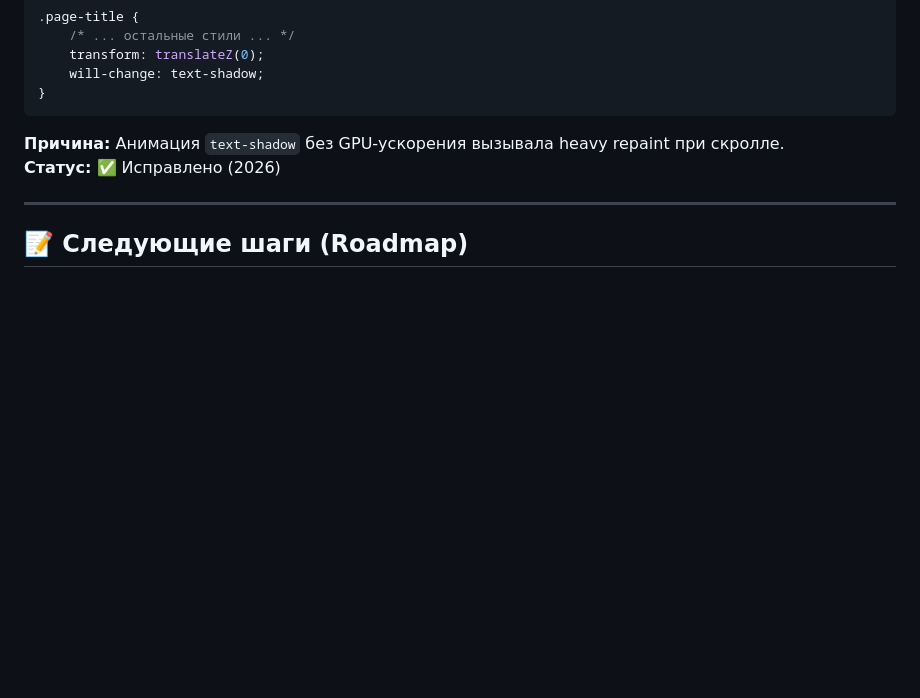
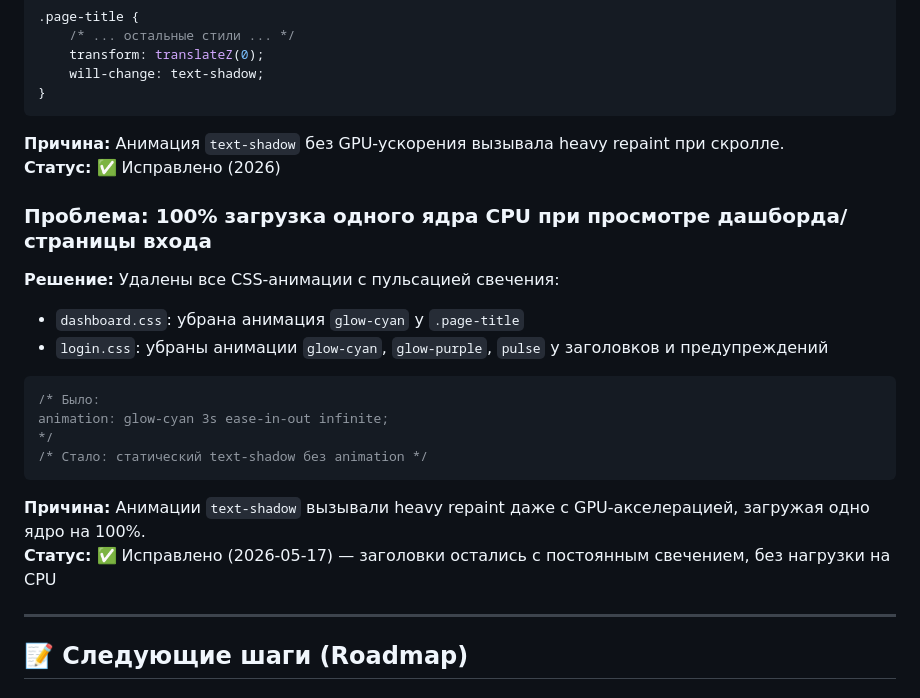
Before and after one commit to kaliancheg/calm-life, a Markdown page: tourism/PROJECT_GUIDE.md, the part around the change. Drawn GitHub-style; blank space fills up the shorter version.

Commit message:
up: Обновлен PROJECT_GUIDE.md

````diff
--- a/tourism/PROJECT_GUIDE.md
+++ b/tourism/PROJECT_GUIDE.md
@@ -374,6 +374,19 @@ pidfile = "/tmp/tourism-dashboard.pid"
 **Причина:** Анимация `text-shadow` без GPU-ускорения вызывала heavy repaint при скролле.
 **Статус:** ✅ Исправлено (2026)
 
+### Проблема: 100% загрузка одного ядра CPU при просмотре дашборда/страницы входа
+**Решение:** Удалены все CSS-анимации с пульсацией свечения:
+- `dashboard.css`: убрана анимация `glow-cyan` у `.page-title`
+- `login.css`: убраны анимации `glow-cyan`, `glow-purple`, `pulse` у заголовков и предупреждений
+```css
+/* Было:
+animation: glow-cyan 3s ease-in-out infinite;
+*/
+/* Стало: статический text-shadow без animation */
+```
+**Причина:** Анимации `text-shadow` вызывали heavy repaint даже с GPU-акселерацией, загружая одно ядро на 100%.
+**Статус:** ✅ Исправлено (2026-05-17) — заголовки остались с постоянным свечением, без нагрузки на CPU
+
 ---
 
 ## 📝 Следующие шаги (Roadmap)
````
